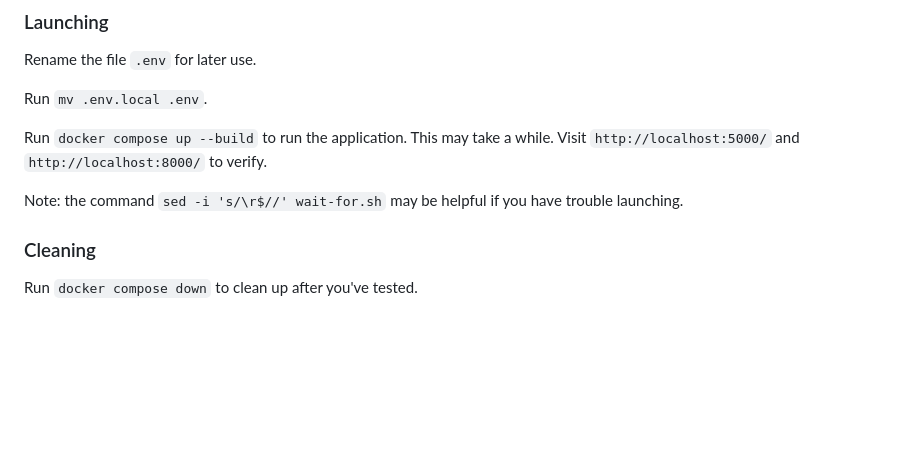
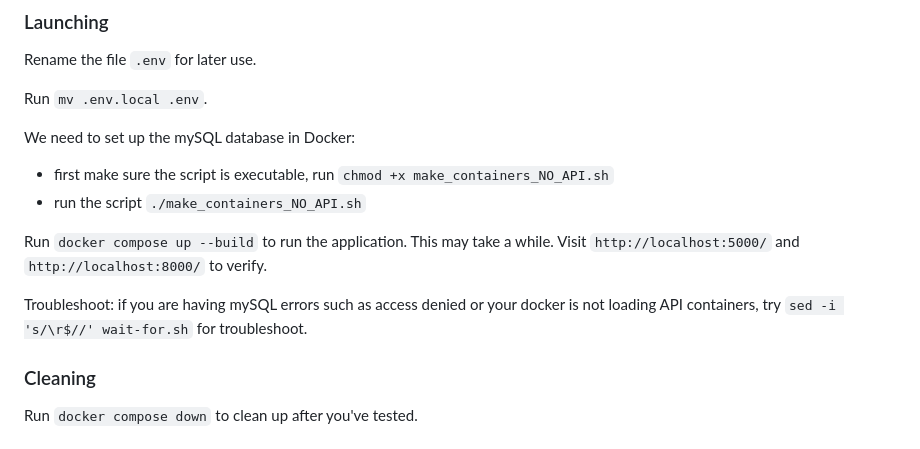
Before and after one commit to beheyx/Interactive-Survey-Tool-For-Data-Visualization-v2, a Markdown page: README.md, the part around the change. Rendered like a GitHub page; blank space fills up the shorter version.

Commit message:
updated launching guide in readme

```diff
--- a/README.md
+++ b/README.md
@@ -45,9 +45,13 @@ Rename the file `.env` for later use.
 
 Run `mv .env.local .env`.
 
+We need to set up the mySQL database in Docker:
+- first make sure the script is executable, run `chmod +x make_containers_NO_API.sh`
+- run the script `./make_containers_NO_API.sh`
+
 Run `docker compose up --build` to run the application. This may take a while. Visit `http://localhost:5000/` and `http://localhost:8000/` to verify.
 
-Note: the command `sed -i 's/\r$//' wait-for.sh` may be helpful if you have trouble launching.
+Troubleshoot: if you are having mySQL errors such as access denied or your docker is not loading API containers, try `sed -i 's/\r$//' wait-for.sh` for troubleshoot.
 
 ### Cleaning
 Run `docker compose down` to clean up after you've tested.
```
